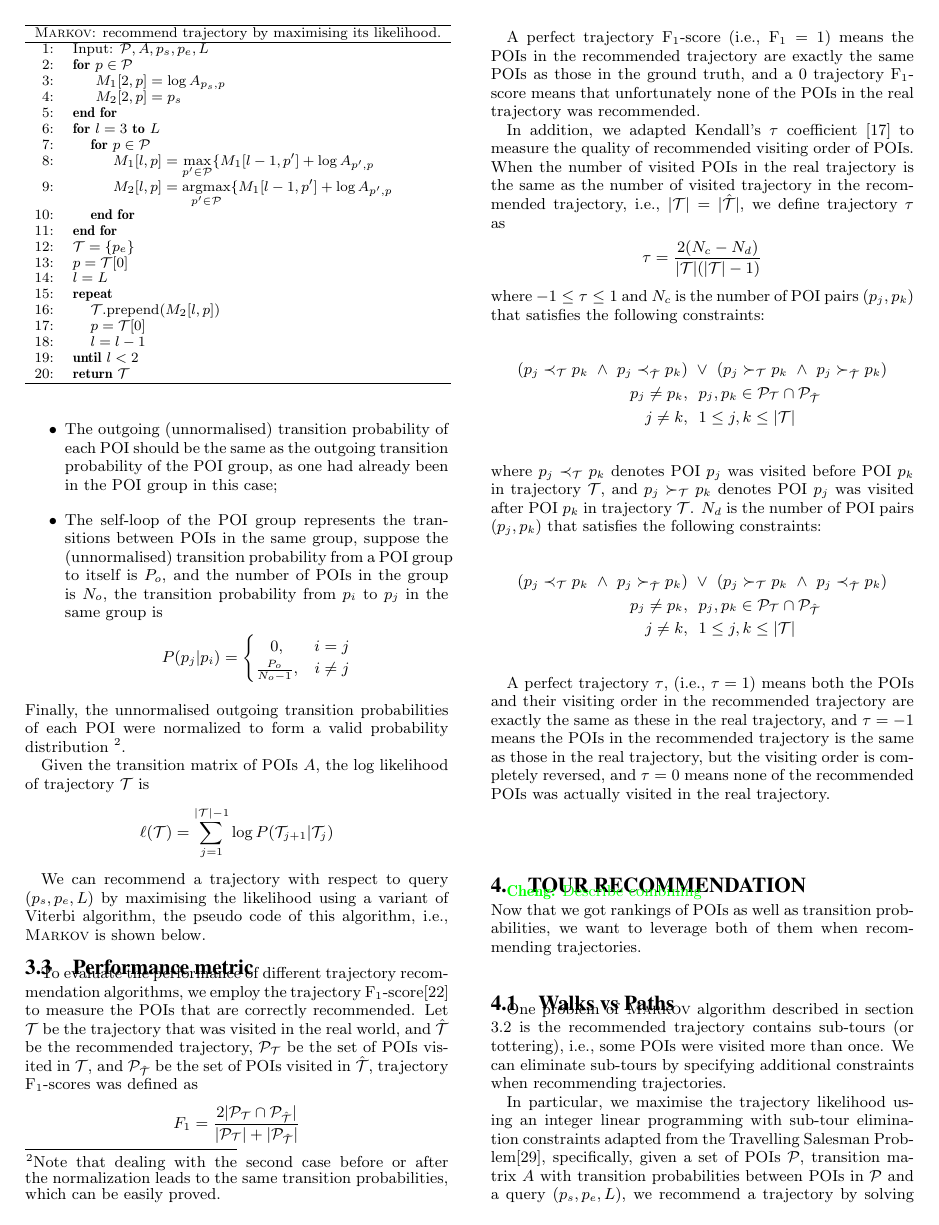
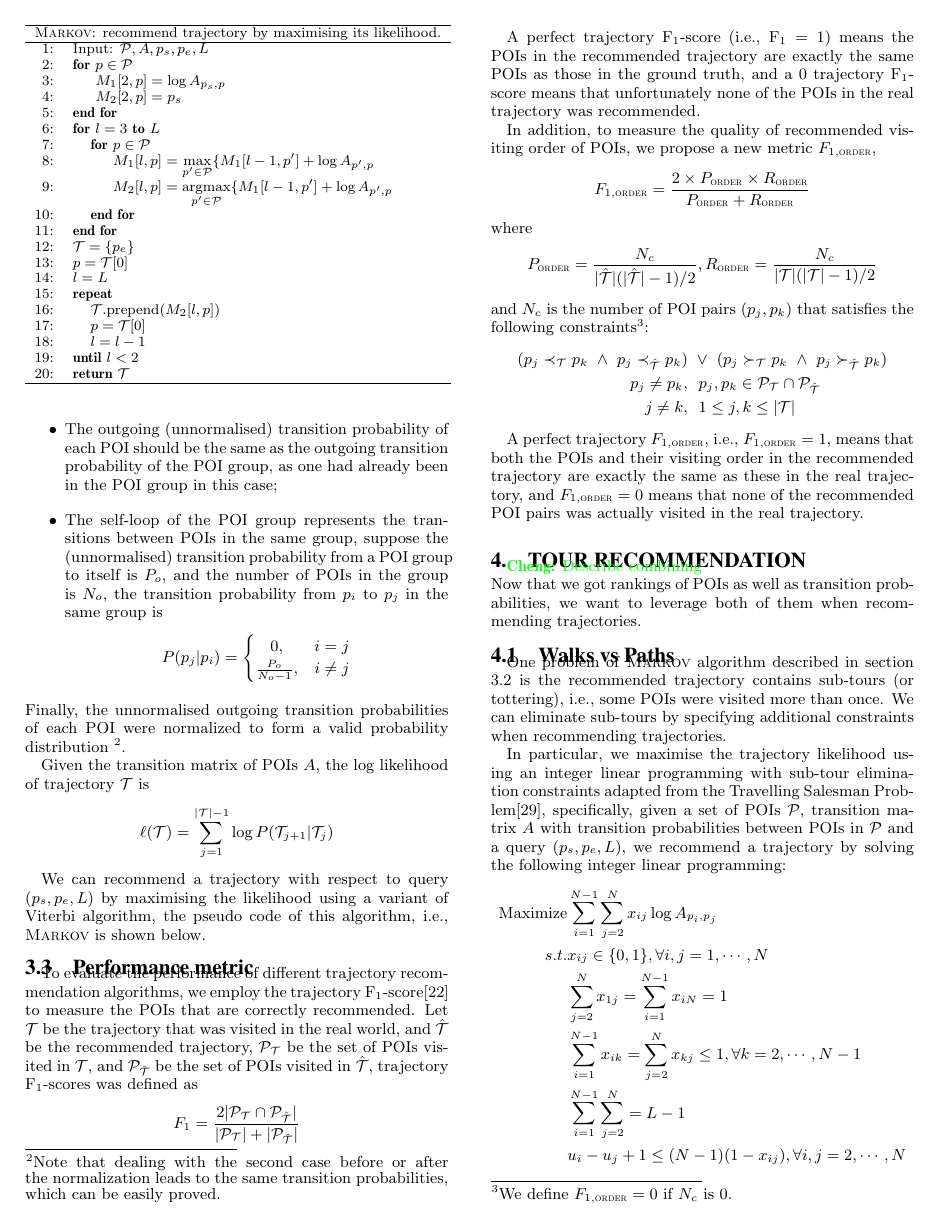
Before and after one commit to chengsoonong/digbeta, a LaTeX paper (tour/recsys16/main.tex, which reads tour/recsys16/3.method.tex): page 4 of 12. Compiled offline with pdfLaTeX.

Commit message:
draft the F1 of POI pairs

```diff
--- a/tour/recsys16/3.method.tex
+++ b/tour/recsys16/3.method.tex
@@ -231,37 +231,29 @@ A perfect trajectory F$_1$-score (i.e., F$_1 = 1$) means the POIs in the recomme
 the same POIs as those in the ground truth, and a $0$ trajectory F$_1$-score means that unfortunately none of
 the POIs in the real trajectory was recommended.
 
-In addition, we adapted Kendall's $\tau$ coefficient \cite{kendalltau} to measure the quality of
-recommended visiting order of POIs.
-When the number of visited POIs in the real trajectory is the same
-as the number of visited trajectory in the recommended trajectory,
-i.e., $|\mathcal{T}| = |\hat{\mathcal{T}}|$,
-we define trajectory $\tau$ as
+In addition, to measure the quality of recommended visiting order of POIs,
+we propose a new metric $F_{1,\textsc{order}}$,
 \begin{displaymath}
-    \tau = \frac{2(N_c - N_d)}{|\mathcal{T}|(|\mathcal{T}|-1)}
+F_{1,\textsc{order}} = \frac{2 \times P_{\textsc{order}} \times R_{\textsc{order}}}
+                           {P_{\textsc{order}} + R_{\textsc{order}}}
 \end{displaymath}
-where $-1 \le \tau \le 1$ and $N_c$ is the number of POI pairs $(p_j, p_k)$ that satisfies the following constraints:
+where
+\begin{displaymath}
+P_{\textsc{order}} = \frac{N_c} {|\hat{\mathcal{T}}|(|\hat{\mathcal{T}}|-1) / 2},
+R_{\textsc{order}} = \frac{N_c} {|\mathcal{T}|(|\mathcal{T}|-1) / 2}
+\end{displaymath}
+and $N_c$ is the number of POI pairs $(p_j, p_k)$ that satisfies the following
+constraints\footnote{We define $F_{1,\textsc{order}}=0$ if $N_c$ is $0$.}:
 \begin{align*}
     (p_j \prec_{\mathcal{T}} p_k ~\land~ p_j \prec_{\hat{\mathcal{T}}} p_k) & ~\lor~
     (p_j \succ_{\mathcal{T}} p_k ~\land~ p_j \succ_{\hat{\mathcal{T}}} p_k) \\
     p_j \ne p_k, &~~ p_j, p_k \in \mathcal{P}_{\mathcal{T}} \cap \mathcal{P}_{\hat{\mathcal{T}}} \\
     j \ne k, &~~ 1 \le j, k \le |\mathcal{T}|
 \end{align*}
-where $p_j \prec_{\mathcal{T}} p_k$ denotes POI $p_j$ was visited before POI $p_k$ in trajectory $\mathcal{T}$,
-and $p_j \succ_{\mathcal{T}} p_k$ denotes POI $p_j$ was visited after POI $p_k$ in trajectory $\mathcal{T}$.
-$N_d$ is the number of POI pairs $(p_j, p_k)$ that satisfies the following constraints:
-\begin{align*}
-    (p_j \prec_{\mathcal{T}} p_k ~\land~ p_j \succ_{\hat{\mathcal{T}}} p_k) & ~\lor~
-    (p_j \succ_{\mathcal{T}} p_k ~\land~ p_j \prec_{\hat{\mathcal{T}}} p_k) \\
-    p_j \ne p_k, &~~ p_j, p_k \in \mathcal{P}_{\mathcal{T}} \cap \mathcal{P}_{\hat{\mathcal{T}}} \\
-    j \ne k, &~~ 1 \le j, k \le |\mathcal{T}|
-\end{align*}
 
-A perfect trajectory $\tau$, (i.e., $\tau = 1$) means both the POIs and their visiting order in the
+A perfect trajectory $F_{1,\textsc{order}}$, i.e., $F_{1,\textsc{order}} = 1$, means that both the POIs and their visiting order in the
 recommended trajectory are exactly the same as these in the real trajectory,
-and $\tau = -1$ means the POIs in the recommended trajectory is the same as those in the real trajectory,
-but the visiting order is completely reversed,
-and $\tau = 0$ means none of the recommended POIs was actually visited in the real trajectory.
+and $F_{1,\textsc{order}} = 0$ means that none of the recommended POI pairs was actually visited in the real trajectory.
 
 
 \section{Tour Recommendation}
```
